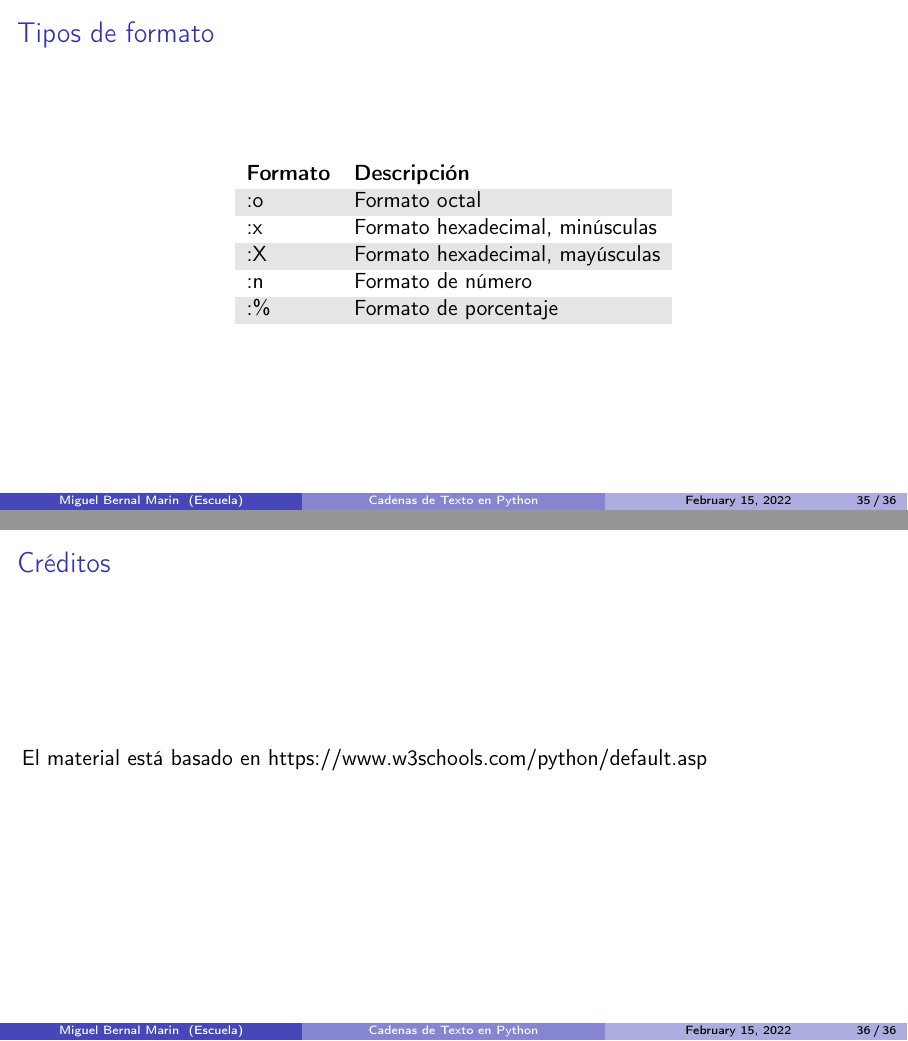
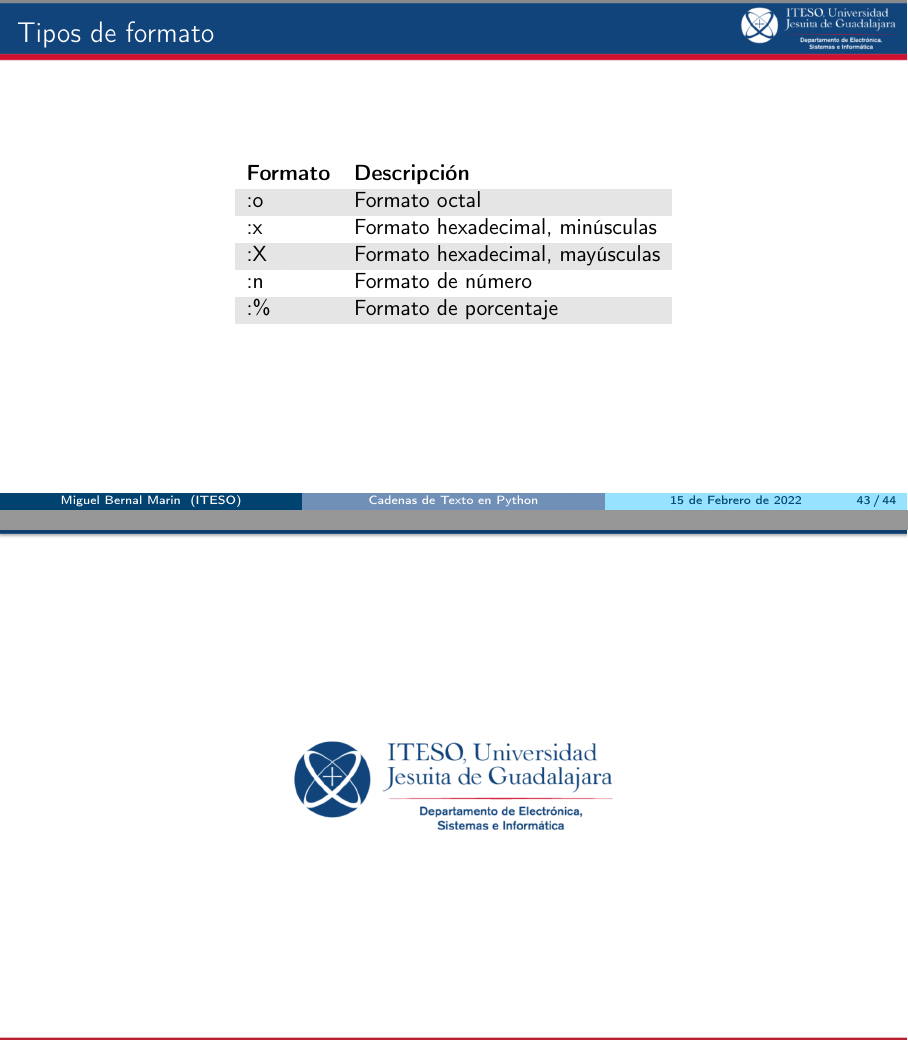
Before and after one commit to miguelinux/materia-ayp, LaTeX slides (slides/023-cadenas_de_texto/03-cadenas_de_texto.tex): pages 105 and 106 of 106 before the commit and pages 113 and 114 of 114 after it, joined at a grey line. Compiled offline with pdfLaTeX.

Commit message:
branding

```diff
--- a/slides/023-cadenas_de_texto/03-cadenas_de_texto.tex
+++ b/slides/023-cadenas_de_texto/03-cadenas_de_texto.tex
@@ -6,7 +6,10 @@
 
 \setbeamertemplate{navigation symbols}{} % To remove the navigation symbols from the bottom of all slides
 
-\graphicspath{{../../img/}}
+\graphicspath{{../img/}{../styles/iteso/}}
+% use the command "usepackage" instead of "usecolortheme" to use the path to styles
+\usepackage{../styles/iteso/beamercolorthemeiteso}
+
 \usepackage[utf8]{inputenc}
 \usepackage[T1]{fontenc} %% https://tex.stackexchange.com/questions/664/why-should-i-use-usepackaget1fontenc
 \usepackage{graphicx} % Allows including images
@@ -15,7 +18,7 @@
 
 \title{Cadenas de Texto en Python} % The short title appears at the bottom of every slide,
                                                % the full title is only on the title page
-\author{Miguel Bernal Marin} % Your name
-\institute[Escuela] % Your institution as it will appear on the bottom of every slide, may be shorthand to save space
+\author{Miguel Bernal Marin}
+\institute[ITESO]
 {
- Nombre de la Institución\\% Your institution for the title page
+ ITESO, Universidad \\
@@ -76,9 +100,10 @@
 
 \input{contenido.tex}
 
-\begin{frame}[c]{Créditos}
-  El material está basado en
-  \href{https://www.w3schools.com/python/default.asp}{https://www.w3schools.com/python/default.asp}
-\end{frame}
-
+{ % Portada de la universidad
+  \setbeamertemplate{footline}{}
+  \usebackgroundtemplate{\includegraphics[width=\paperwidth]{fondo-portada.png}}
+  \begin{frame}
+  \end{frame}
+}
 \end{document}
```
Also changed, not shown: slides/023-cadenas_de_texto/03-cadenas_de_texto.tex (25 more changed lines).
